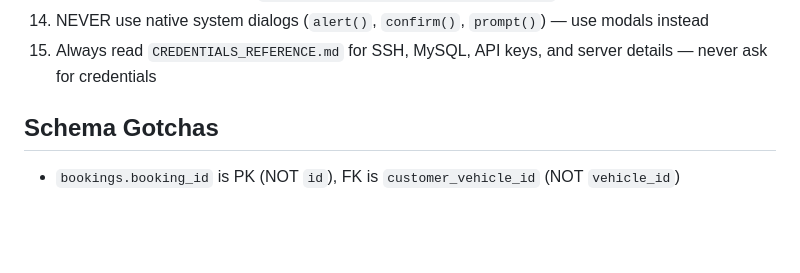
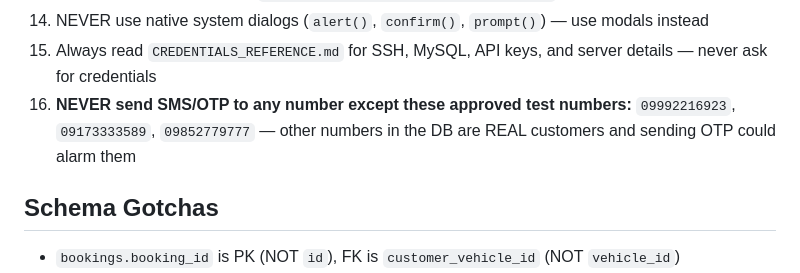
Before and after one commit to kyanzach/MASKPROCare-App, a Markdown page: .agents/rules/maskprocare-app.md, the part around the change. Drawn GitHub-style; blank space fills up the shorter version.

Commit message:
chore: add SMS safety rule — only send OTP to 3 approved test numbers
- Rule #16: NEVER send SMS/OTP to any number except 09992216923, 09173333589, 09852779777
- Other numbers in DB are real customers — sending OTP could alarm them

```diff
--- a/.agents/rules/maskprocare-app.md
+++ b/.agents/rules/maskprocare-app.md
@@ -36,6 +36,7 @@ description: Critical guardrails for MaskPro Care App (customer-facing vehicle m
 13. Always log new learnings to `.agents/docs/maskprocare-reference.md` with dates
 14. NEVER use native system dialogs (`alert()`, `confirm()`, `prompt()`) — use modals instead
 15. Always read `CREDENTIALS_REFERENCE.md` for SSH, MySQL, API keys, and server details — never ask for credentials
+16. **NEVER send SMS/OTP to any number except these approved test numbers:** `09992216923`, `09173333589`, `09852779777` — other numbers in the DB are REAL customers and sending OTP could alarm them
 
 ## Schema Gotchas
 - `bookings.booking_id` is PK (NOT `id`), FK is `customer_vehicle_id` (NOT `vehicle_id`)
```
